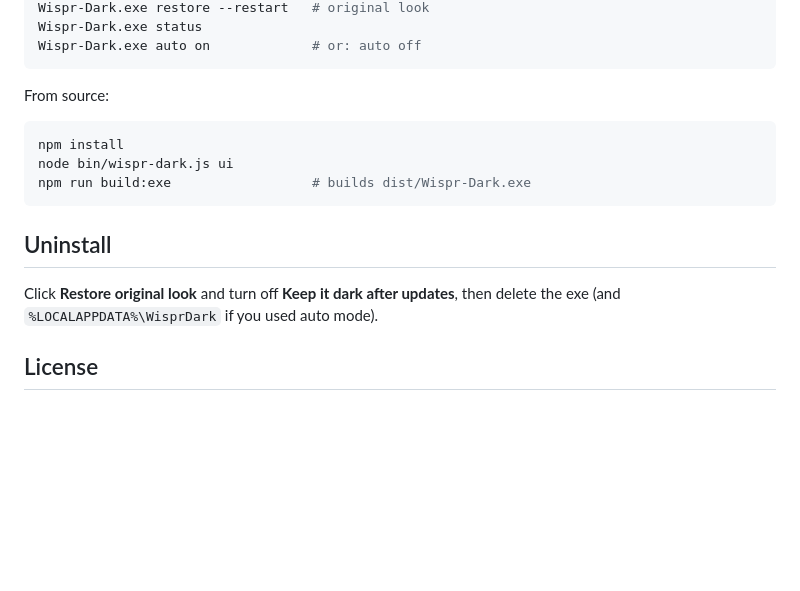
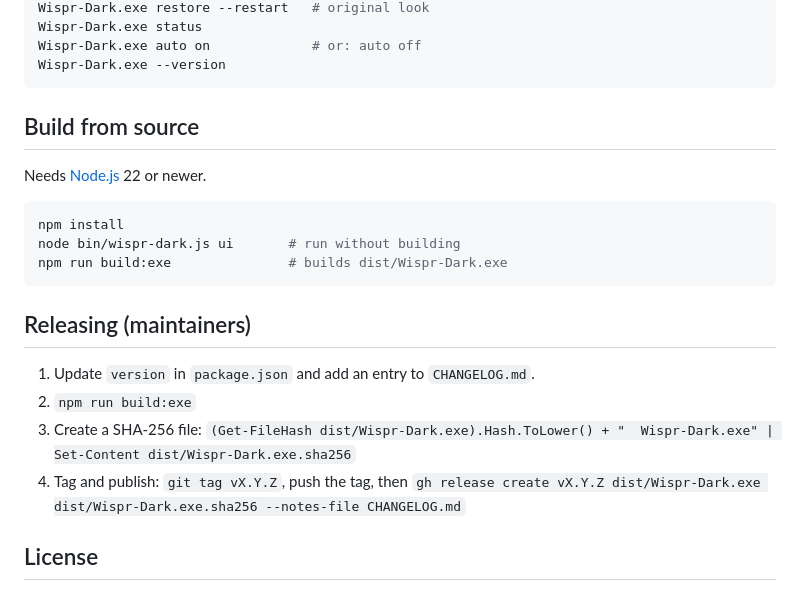
Before and after one commit to maanas1234/wispr-dark, a Markdown page: README.md, the part around one of its changes. Rendered like a GitHub page; blank space fills up the shorter version.

````diff
--- a/README.md
+++ b/README.md
@@ -35,19 +51,25 @@ Wispr-Dark.exe apply --restart     # make dark
 Wispr-Dark.exe restore --restart   # original look
 Wispr-Dark.exe status
 Wispr-Dark.exe auto on             # or: auto off
+Wispr-Dark.exe --version
 ```
 
-From source:
+## Build from source
+
+Needs [Node.js](https://nodejs.org) 22 or newer.
 
 ```bash
 npm install
-node bin/wispr-dark.js ui
-npm run build:exe                  # builds dist/Wispr-Dark.exe
+node bin/wispr-dark.js ui       # run without building
+npm run build:exe               # builds dist/Wispr-Dark.exe
 ```
 
-## Uninstall
+## Releasing (maintainers)
 
-Click **Restore original look** and turn off **Keep it dark after updates**, then delete the exe (and `%LOCALAPPDATA%\WisprDark` if you used auto mode).
+1. Update `version` in `package.json` and add an entry to `CHANGELOG.md`.
+2. `npm run build:exe`
+3. Create a SHA-256 file: `(Get-FileHash dist/Wispr-Dark.exe).Hash.ToLower() + "  Wispr-Dark.exe" | Set-Content dist/Wispr-Dark.exe.sha256`
+4. Tag and publish: `git tag vX.Y.Z`, push the tag, then `gh release create vX.Y.Z dist/Wispr-Dark.exe dist/Wispr-Dark.exe.sha256 --notes-file CHANGELOG.md`
 
 ## License
 
````
Also changed, not shown: other parts of README.md (+31 -15 lines), CHANGELOG.md (added, +11 -0 lines), docs/screenshot.jpg (added), 5 other files.
